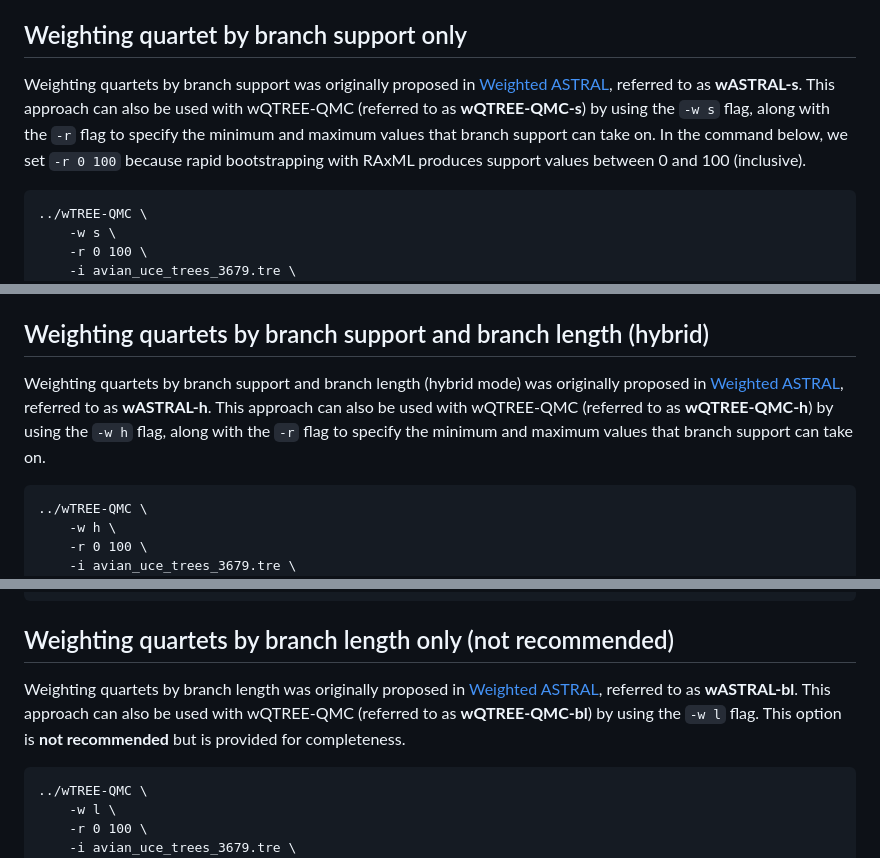
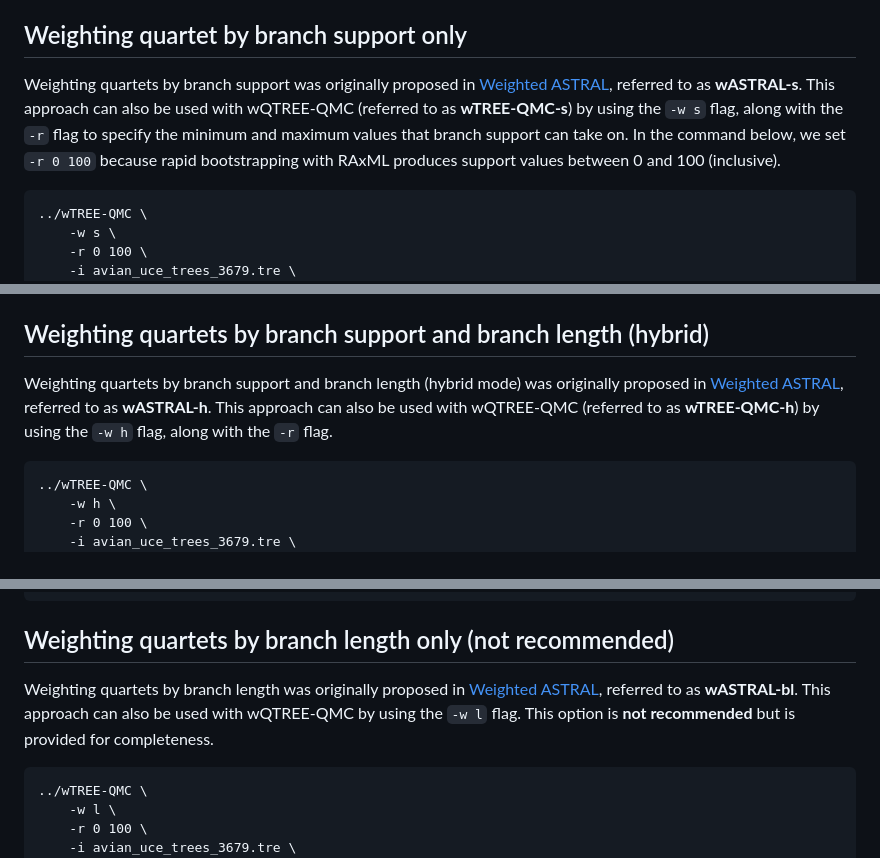
Before and after one commit to molloy-lab/TREE-QMC, a Markdown page: tutorial/README.md, 3 parts joined by grey strips. Rendered like a GitHub page.

````diff
--- a/tutorial/README.md
+++ b/tutorial/README.md
@@ -30,7 +30,7 @@ cd tutorial
 
 Weighting quartet by branch support only
 ---
-Weighting quartets by branch support was originally proposed in [Weighted ASTRAL](https://doi.org/10.1093/molbev/msac215), referred to as **wASTRAL-s**. This approach can also be used with wQTREE-QMC (referred to as **wQTREE-QMC-s**) by using the `-w s` flag, along with the `-r` flag to specify the minimum and maximum values that branch support can take on. In the command below, we set `-r 0 100` because rapid bootstrapping with RAxML produces support values between 0 and 100 (inclusive).
+Weighting quartets by branch support was originally proposed in [Weighted ASTRAL](https://doi.org/10.1093/molbev/msac215), referred to as **wASTRAL-s**. This approach can also be used with wQTREE-QMC (referred to as **wTREE-QMC-s**) by using the `-w s` flag, along with the `-r` flag to specify the minimum and maximum values that branch support can take on. In the command below, we set `-r 0 100` because rapid bootstrapping with RAxML produces support values between 0 and 100 (inclusive).
 ```
 ../wTREE-QMC \
 	-w s \
@@ -45,7 +45,7 @@ Weighting quartets by branch support was originally proposed in [Weighted ASTRAL
 
 Weighting quartets by branch support and branch length (hybrid)
 ---
-Weighting quartets by branch support and branch length (hybrid mode) was originally proposed in [Weighted ASTRAL](https://doi.org/10.1093/molbev/msac215), referred to as **wASTRAL-h**. This approach can also be used with wQTREE-QMC (referred to as **wQTREE-QMC-h**) by using the `-w h` flag, along with the `-r` flag to specify the minimum and maximum values that branch support can take on.
+Weighting quartets by branch support and branch length (hybrid mode) was originally proposed in [Weighted ASTRAL](https://doi.org/10.1093/molbev/msac215), referred to as **wASTRAL-h**. This approach can also be used with wQTREE-QMC (referred to as **wTREE-QMC-h**) by using the `-w h` flag, along with the `-r` flag.
 ```
 ../wTREE-QMC \
 	-w h \
@@ -66,7 +66,7 @@ Contracting branches with low support is recommended when running [ASTRAL-III](h
 
 Weighting quartets by branch length only (not recommended)
 ---
-Weighting quartets by branch length was originally proposed in [Weighted ASTRAL](https://doi.org/10.1093/molbev/msac215), referred to as **wASTRAL-bl**. This approach can also be used with wQTREE-QMC (referred to as **wQTREE-QMC-bl**) by using the `-w l` flag. This option is **not recommended** but is provided for completeness.
+Weighting quartets by branch length was originally proposed in [Weighted ASTRAL](https://doi.org/10.1093/molbev/msac215), referred to as **wASTRAL-bl**. This approach can also be used with wQTREE-QMC by using the `-w l` flag. This option is **not recommended** but is provided for completeness.
 ```
 ../wTREE-QMC \
 	-w l \
````
